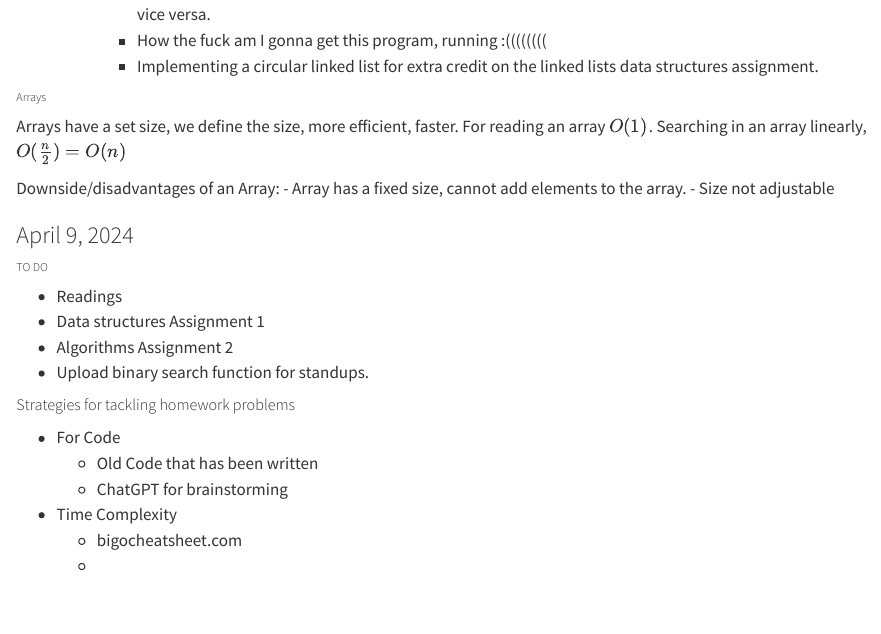
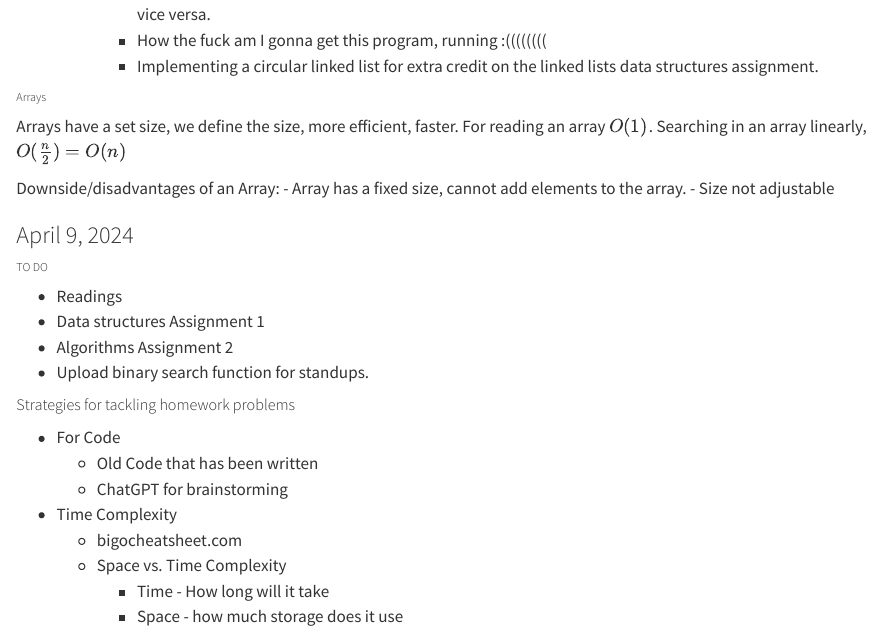
Before and after one commit to efolsom17/CS240-Data-Structure-and-Algorithm-Fundamentals, a Quarto document (Notes/CS240 Data Structure and Algorithm Fundamentals.qmd): the page in a window 1100 px wide, from 3940 px down. Rendered offline with R 4.5, knitr and Pandoc in place of Quarto, with nearby package versions.

Commit message:
more notes from class

```diff
--- a/Notes/CS240 Data Structure and Algorithm Fundamentals.qmd
+++ b/Notes/CS240 Data Structure and Algorithm Fundamentals.qmd
@@ -203,4 +203,6 @@ Types of sarch, Linear search and Binary Search. Binary search is faster than li
    - ChatGPT for brainstorming
  - Time Complexity
    - bigocheatsheet.com
-   -
+   - Space vs. Time Complexity
+     - Time - How long will it take
+     - Space - how much storage does it use
```
